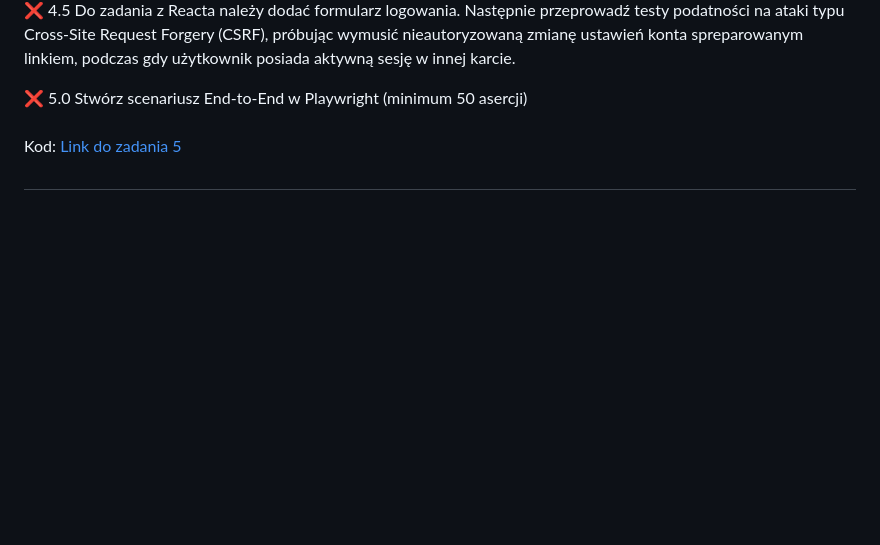
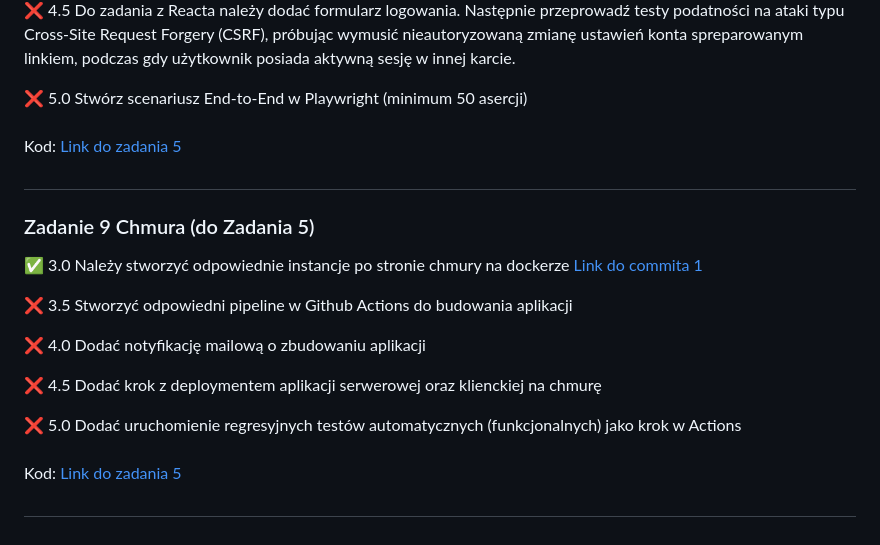
Before and after one commit to 02franek/projektowanie-obiektowe, a Markdown page: README.md, the part around the change. Drawn GitHub-style; blank space fills up the shorter version.

```diff
--- a/README.md
+++ b/README.md
@@ -134,3 +134,19 @@ Kod: [Link do zadania 7](https://github.com/02franek/projektowanie-obiektowe/tre
 Kod: [Link do zadania 5](https://github.com/02franek/projektowanie-obiektowe/tree/main/zadanie_5)
 
 ##
+
+### Zadanie 9 Chmura (do Zadania 5)
+
+✅ 3.0 Należy stworzyć odpowiednie instancje po stronie chmury na dockerze [Link do commita 1](https://github.com/02franek/projektowanie-obiektowe/commit/9de8bb31690a3433266bd1d33ffa837d8e39a299)
+
+❌ 3.5 Stworzyć odpowiedni pipeline w Github Actions do budowania aplikacji
+
+❌ 4.0 Dodać notyfikację mailową o zbudowaniu aplikacji
+
+❌ 4.5 Dodać krok z deploymentem aplikacji serwerowej oraz klienckiej na chmurę
+
+❌ 5.0 Dodać uruchomienie regresyjnych testów automatycznych (funkcjonalnych) jako krok w Actions
+###
+Kod: [Link do zadania 5](https://github.com/02franek/projektowanie-obiektowe/tree/main/zadanie_5)
+
+##
```
